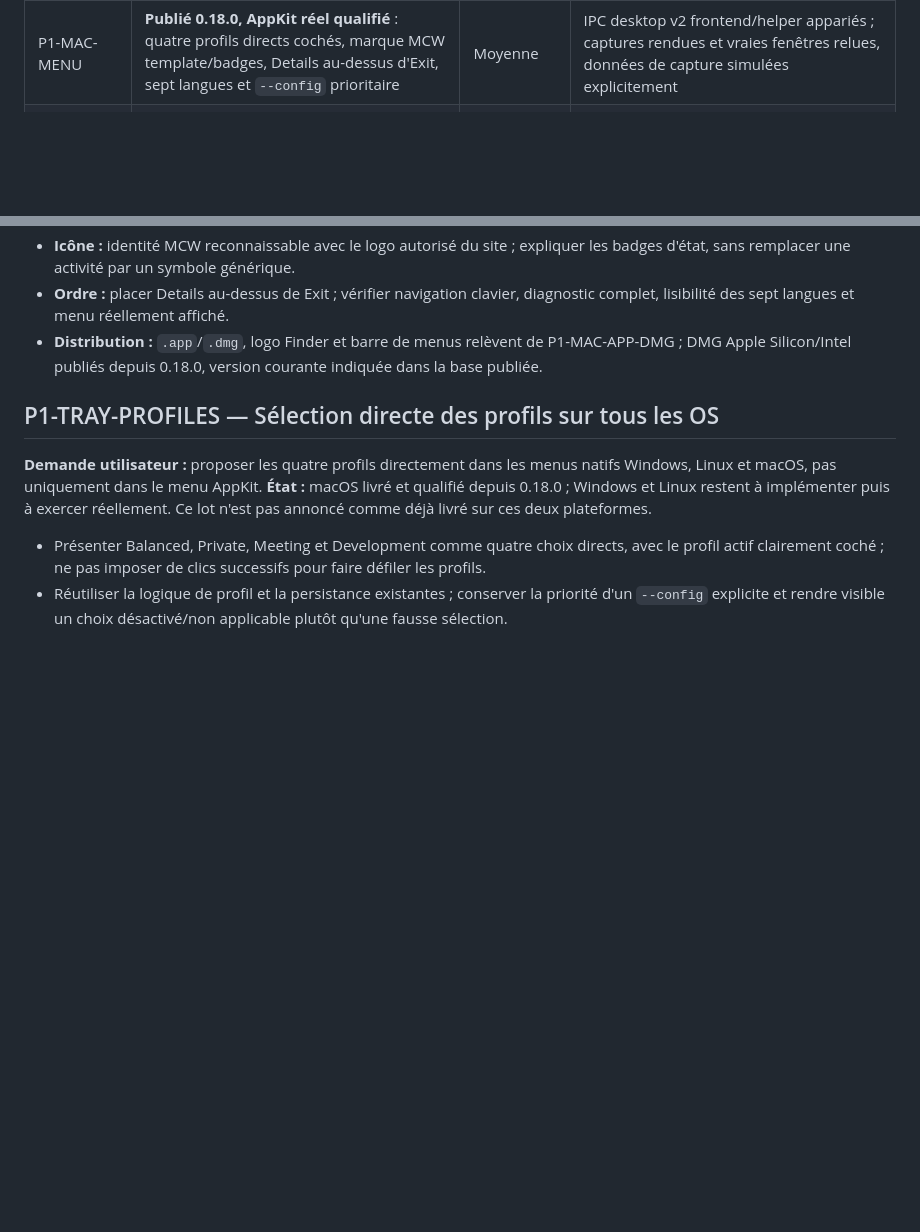
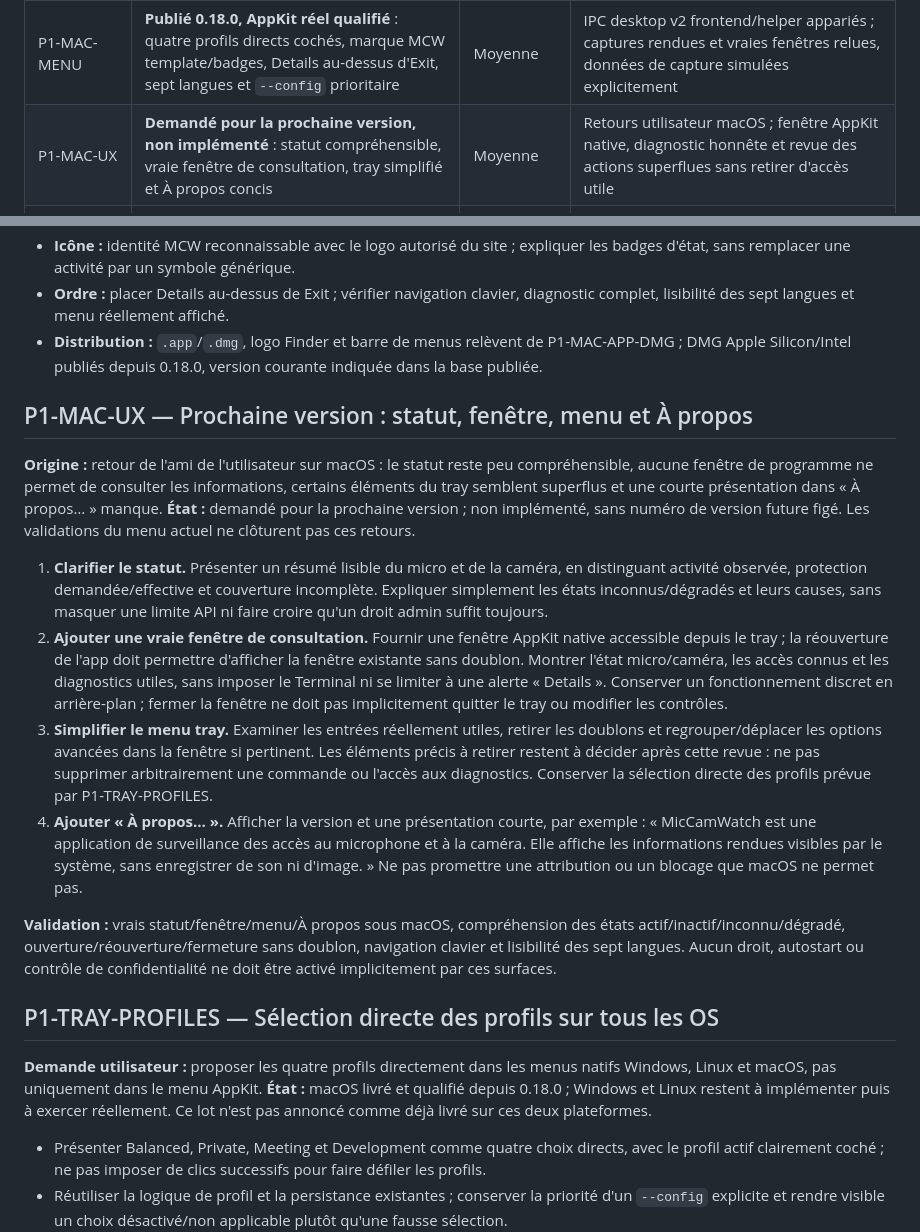
Before and after one commit to Roman-Cuisset/miccamwatch, a Markdown page: docs/ROADMAP.md, 2 parts joined by grey strips. Drawn GitHub-style; blank space fills up the shorter version.

Commit message:
docs: plan next-version macOS status window tray and About improvements

```diff
--- a/docs/ROADMAP.md
+++ b/docs/ROADMAP.md
@@ -43,6 +43,7 @@ Les identifiants sont stables. À chaque livraison, remplacer l'état par **En c
 | P0-UNIX-DIAG | **Publié 0.18.0** : captures conservées, avertissement distinct, causes dans Details, lecture inconnue distincte d'une action échouée | Moyenne | CI exacte38863239649 et release38865573731 quatre OS vertes ; limites de mesure et matérielles conservées |
 | P0-UNIX-OBS | **Publié 0.18.0, qualifié logiciellement** : inspection macOS passive sans état écrit, lecture globale fixe préautorisée, Cancel natif et disparition du helper au départ du propriétaire | Élevée | Consentement OS Accepter/Refuser avec identifiants humains non exercé ; pas de grant TCC ni preuve de capture, UAC/Polkit inchangés |
 | P1-MAC-MENU | **Publié 0.18.0, AppKit réel qualifié** : quatre profils directs cochés, marque MCW template/badges, Details au-dessus d'Exit, sept langues et `--config` prioritaire | Moyenne | IPC desktop v2 frontend/helper appariés ; captures rendues et vraies fenêtres relues, données de capture simulées explicitement |
+| P1-MAC-UX | **Demandé pour la prochaine version, non implémenté** : statut compréhensible, vraie fenêtre de consultation, tray simplifié et À propos concis | Moyenne | Retours utilisateur macOS ; fenêtre AppKit native, diagnostic honnête et revue des actions superflues sans retirer d'accès utile |
 | P1-TRAY-PROFILES | **Demandé pour tous les OS** : quatre profils directement sélectionnables dans les menus Windows, Linux et macOS ; macOS livré 0.18.0, Windows/Linux à implémenter et qualifier | Moyenne | Choix directs cochés, logique/persistance existantes, priorité `--config`, souris/clavier et sept langues sur chaque frontend natif |
 | SITE-PAGES | **Publié et vérifié sur HTTPS Pages**, source web `cc0d3bf` : DMG 0.18.1 Apple Silicon/Intel et archives CLI, sept langues, vrai onglet macOS desktop/mobile/clavier exercé | Moyenne | CI site39029747260 réussie ; script HTTPS/SHA exact, ancien export local Windows refusé EPERM préservé ; marque/captures historiques non relabellées |
 | SITE-TOKENS | **Corrigé sur Pages, vérifié après déploiement `f1344bf`**. Build Git exécuté depuis racine dépôt, output `site-dist`, version/source/checksum réels ; source HTML brute n'est plus un entrypoint | Faible à Moyenne | Gardes build, source unique des faits, aucun token résiduel |
@@ -865,6 +866,42 @@ pas promettre une couleur orange sur cette icône monochrome.
 - **Distribution :** `.app`/`.dmg`, logo Finder et barre de menus relèvent de
   P1-MAC-APP-DMG ; DMG Apple Silicon/Intel publiés depuis 0.18.0, version courante indiquée dans la base publiée.
 
+## P1-MAC-UX — Prochaine version : statut, fenêtre, menu et À propos
+
+**Origine :** retour de l'ami de l'utilisateur sur macOS : le statut reste peu
+compréhensible, aucune fenêtre de programme ne permet de consulter les
+informations, certains éléments du tray semblent superflus et une courte
+présentation dans « À propos… » manque.
+**État :** demandé pour la prochaine version ; non implémenté, sans numéro de
+version future figé. Les validations du menu actuel ne clôturent pas ces retours.
+
+1. **Clarifier le statut.** Présenter un résumé lisible du micro et de la caméra,
+   en distinguant activité observée, protection demandée/effective et couverture
+   incomplète. Expliquer simplement les états inconnus/dégradés et leurs causes,
+   sans masquer une limite API ni faire croire qu'un droit admin suffit toujours.
+2. **Ajouter une vraie fenêtre de consultation.** Fournir une fenêtre AppKit
+   native accessible depuis le tray ; la réouverture de l'app doit permettre
+   d'afficher la fenêtre existante sans doublon. Montrer l'état micro/caméra,
+   les accès connus et les diagnostics utiles, sans imposer le Terminal ni se
+   limiter à une alerte « Details ». Conserver un fonctionnement discret en
+   arrière-plan ; fermer la fenêtre ne doit pas implicitement quitter le tray
+   ou modifier les contrôles.
+3. **Simplifier le menu tray.** Examiner les entrées réellement utiles, retirer
+   les doublons et regrouper/déplacer les options avancées dans la fenêtre si
+   pertinent. Les éléments précis à retirer restent à décider après cette revue :
+   ne pas supprimer arbitrairement une commande ou l'accès aux diagnostics.
+   Conserver la sélection directe des profils prévue par P1-TRAY-PROFILES.
+4. **Ajouter « À propos… ».** Afficher la version et une présentation courte,
+   par exemple : « MicCamWatch est une application de surveillance des accès
+   au microphone et à la caméra. Elle affiche les informations rendues visibles
+   par le système, sans enregistrer de son ni d'image. » Ne pas promettre une
+   attribution ou un blocage que macOS ne permet pas.
+
+**Validation :** vrais statut/fenêtre/menu/À propos sous macOS, compréhension des
+états actif/inactif/inconnu/dégradé, ouverture/réouverture/fermeture sans doublon,
+navigation clavier et lisibilité des sept langues. Aucun droit, autostart ou
+contrôle de confidentialité ne doit être activé implicitement par ces surfaces.
+
 ## P1-TRAY-PROFILES — Sélection directe des profils sur tous les OS
 
 **Demande utilisateur :** proposer les quatre profils directement dans les menus
```
Also changed, not shown: other parts of docs/ROADMAP.md (+1 -0 lines).
